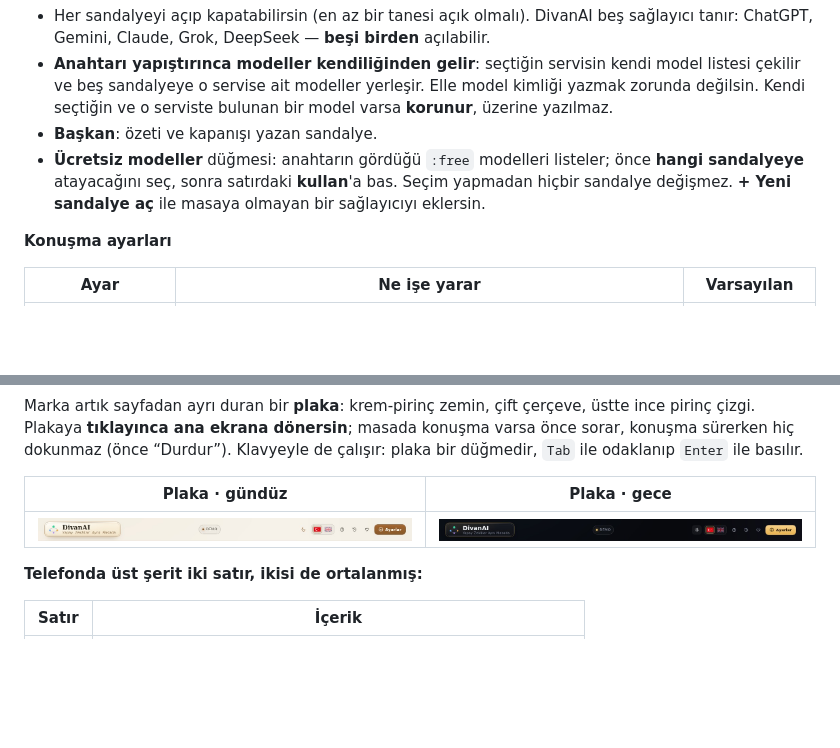
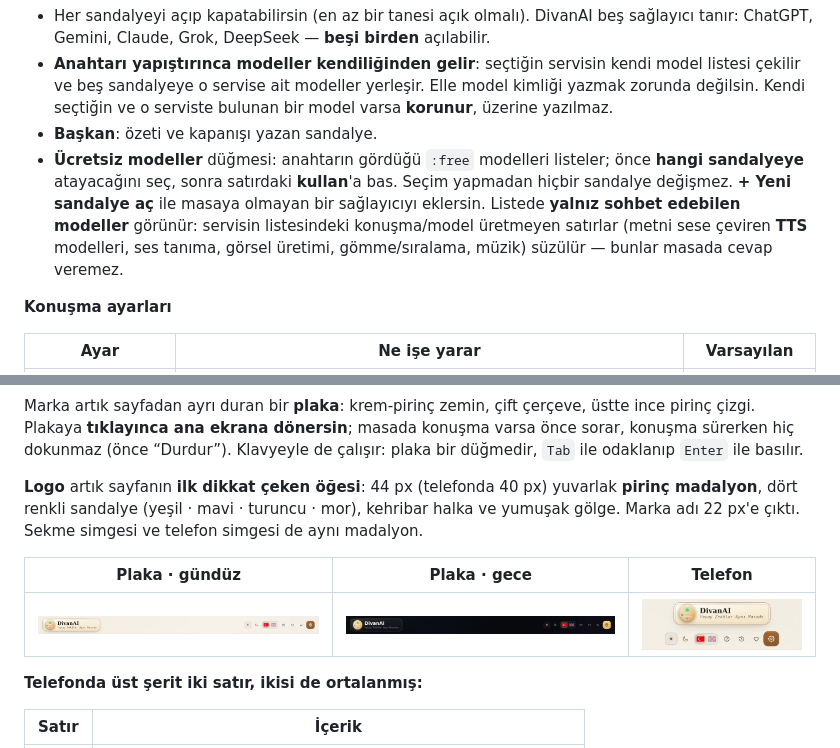
Before and after one commit to DivanAi/divanai.github.io, a Markdown page: README.md, 2 parts joined by grey strips. GitHub-like rendering; pictures changed too: ekranlar/121-logo-gece.jpg (added), ekranlar/121-logo-gunduz.jpg (added), ekranlar/121-logo-mobil.jpg (added); blank space fills up the shorter version.

```diff
--- a/README.md
+++ b/README.md
@@ -172,6 +172,9 @@ onu **Dışa aktar** ile alırsın.
 - **Ücretsiz modeller** düğmesi: anahtarın gördüğü `:free` modelleri listeler; önce **hangi sandalyeye**
   atayacağını seç, sonra satırdaki **kullan**'a bas. Seçim yapmadan hiçbir sandalye değişmez.
   **+ Yeni sandalye aç** ile masaya olmayan bir sağlayıcıyı eklersin.
+  Listede **yalnız sohbet edebilen modeller** görünür: servisin listesindeki konuşma/model üretmeyen
+  satırlar (metni sese çeviren **TTS** modelleri, ses tanıma, görsel üretimi, gömme/sıralama, müzik)
+  süzülür — bunlar masada cevap veremez.
 
 **Konuşma ayarları**
 
@@ -538,9 +541,13 @@ Marka artık sayfadan ayrı duran bir **plaka**: krem-pirinç zemin, çift çer
 Plakaya **tıklayınca ana ekrana dönersin**; masada konuşma varsa önce sorar, konuşma sürerken hiç
 dokunmaz (önce “Durdur”). Klavyeyle de çalışır: plaka bir düğmedir, `Tab` ile odaklanıp `Enter` ile basılır.
 
-| Plaka · gündüz | Plaka · gece |
-|---|---|
-| ![Plaka gündüz](ekranlar/118-logo-gunduz.jpg) | ![Plaka gece](ekranlar/118-logo-gece.jpg) |
+**Logo** artık sayfanın **ilk dikkat çeken öğesi**: 44 px (telefonda 40 px) yuvarlak **pirinç
+madalyon**, dört renkli sandalye (yeşil · mavi · turuncu · mor), kehribar halka ve yumuşak gölge.
+Marka adı 22 px'e çıktı. Sekme simgesi ve telefon simgesi de aynı madalyon.
+
+| Plaka · gündüz | Plaka · gece | Telefon |
+|---|---|---|
+| ![Plaka gündüz](ekranlar/121-logo-gunduz.jpg) | ![Plaka gece](ekranlar/121-logo-gece.jpg) | ![Mobil](ekranlar/121-logo-mobil.jpg) |
 
 **Telefonda üst şerit iki satır, ikisi de ortalanmış:**
 
```
Also changed, not shown: README.en.md (+10 -4 lines), ekranlar/122-model-listesi.jpg (added), icon-192.png, icon-512.png, 1 other file.
